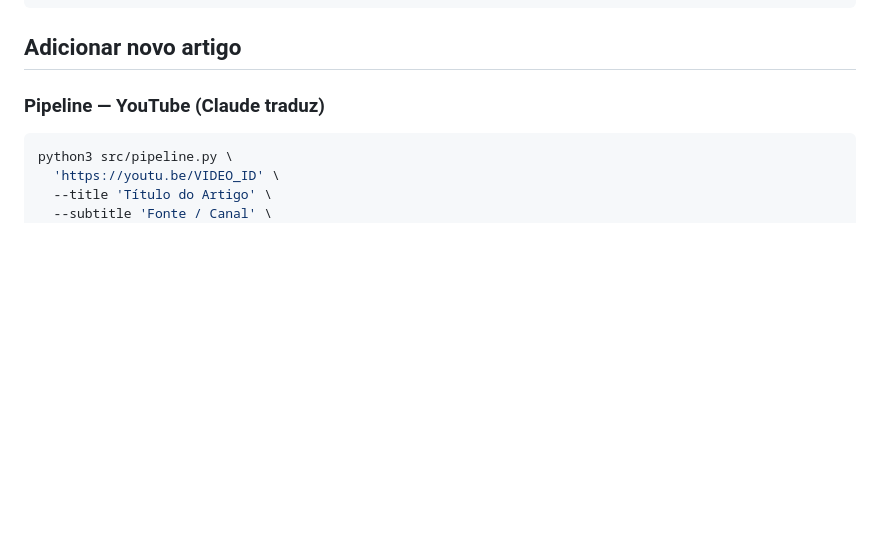
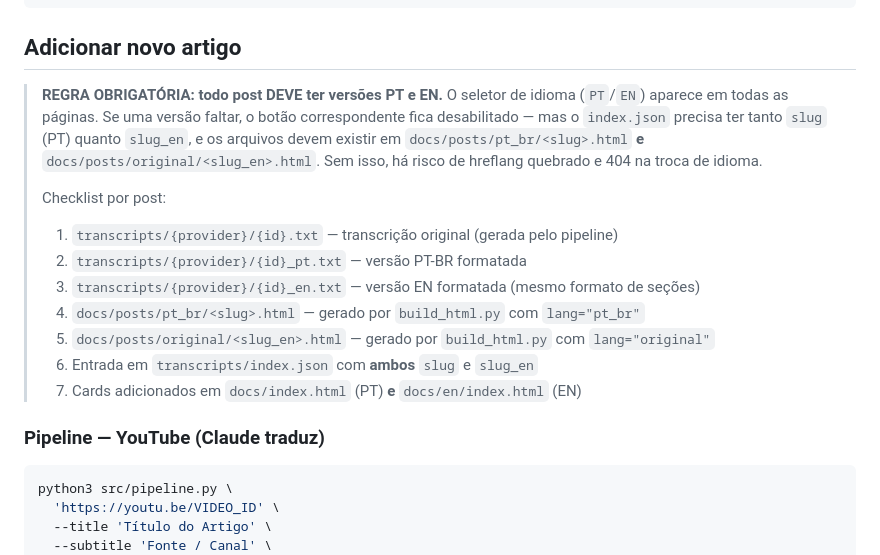
Before and after one commit to adhenawer/video-to-text, a Markdown page: CLAUDE.md, the part around one of its changes. GitHub-like rendering; blank space fills up the shorter version.

````diff
--- a/CLAUDE.md
+++ b/CLAUDE.md
@@ -49,6 +49,22 @@ python3 -m http.server 8899 --bind 0.0.0.0
 ```
 
 ## Adicionar novo artigo
+
+> **REGRA OBRIGATÓRIA: todo post DEVE ter versões PT e EN.**
+> O seletor de idioma (`PT`/`EN`) aparece em todas as páginas. Se uma versão faltar,
+> o botão correspondente fica desabilitado — mas o `index.json` precisa ter
+> tanto `slug` (PT) quanto `slug_en`, e os arquivos devem existir em
+> `docs/posts/pt_br/<slug>.html` **e** `docs/posts/original/<slug_en>.html`.
+> Sem isso, há risco de hreflang quebrado e 404 na troca de idioma.
+>
+> Checklist por post:
+> 1. `transcripts/{provider}/{id}.txt` — transcrição original (gerada pelo pipeline)
+> 2. `transcripts/{provider}/{id}_pt.txt` — versão PT-BR formatada
+> 3. `transcripts/{provider}/{id}_en.txt` — versão EN formatada (mesmo formato de seções)
+> 4. `docs/posts/pt_br/<slug>.html` — gerado por `build_html.py` com `lang="pt_br"`
+> 5. `docs/posts/original/<slug_en>.html` — gerado por `build_html.py` com `lang="original"`
+> 6. Entrada em `transcripts/index.json` com **ambos** `slug` e `slug_en`
+> 7. Cards adicionados em `docs/index.html` (PT) **e** `docs/en/index.html` (EN)
 
 ### Pipeline — YouTube (Claude traduz)
 
````
Also changed, not shown: other parts of CLAUDE.md (+45 -13 lines).
